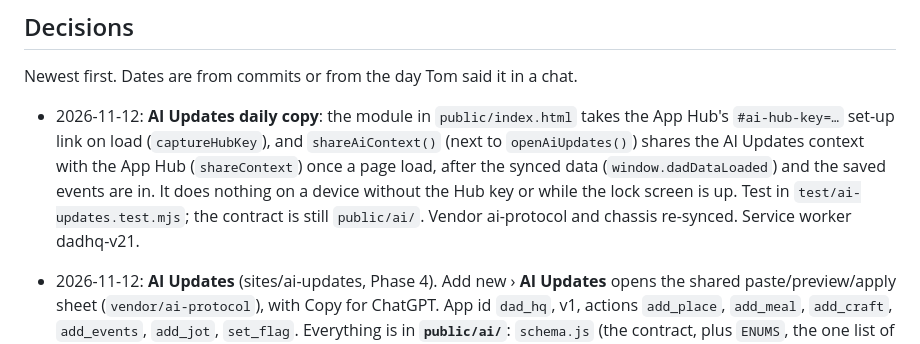
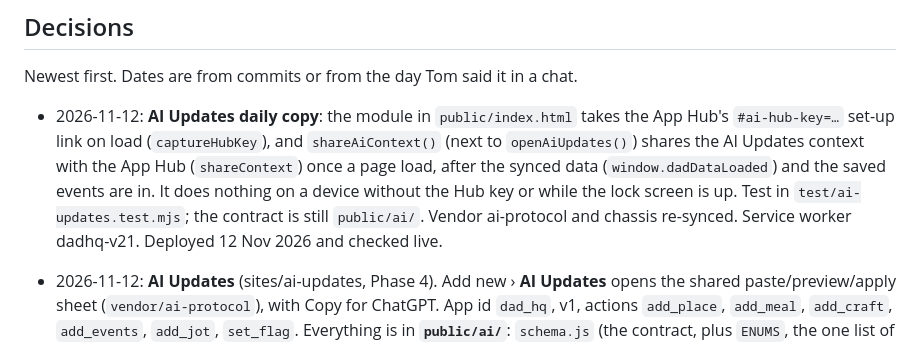
Before and after one commit to tombozza/dad-hq, a Markdown page: docs/HANDOVER.md, the part around the change. Rendered like a GitHub page.

Commit message:
Handover: AI Updates daily copy deployed
Co-Authored-By: Claude Opus 5.5 <noreply@anthropic.com>

```diff
--- a/docs/HANDOVER.md
+++ b/docs/HANDOVER.md
@@ -107,7 +107,7 @@ There is **no import**. Restoring means writing the rows back by hand.
 
 Newest first. Dates are from commits or from the day Tom said it in a chat.
 
-- 2026-11-12: **AI Updates daily copy**: the module in `public/index.html` takes the App Hub's `#ai-hub-key=…` set-up link on load (`captureHubKey`), and `shareAiContext()` (next to `openAiUpdates()`) shares the AI Updates context with the App Hub (`shareContext`) once a page load, after the synced data (`window.dadDataLoaded`) and the saved events are in. It does nothing on a device without the Hub key or while the lock screen is up. Test in `test/ai-updates.test.mjs`; the contract is still `public/ai/`. Vendor ai-protocol and chassis re-synced. Service worker dadhq-v21.
+- 2026-11-12: **AI Updates daily copy**: the module in `public/index.html` takes the App Hub's `#ai-hub-key=…` set-up link on load (`captureHubKey`), and `shareAiContext()` (next to `openAiUpdates()`) shares the AI Updates context with the App Hub (`shareContext`) once a page load, after the synced data (`window.dadDataLoaded`) and the saved events are in. It does nothing on a device without the Hub key or while the lock screen is up. Test in `test/ai-updates.test.mjs`; the contract is still `public/ai/`. Vendor ai-protocol and chassis re-synced. Service worker dadhq-v21. Deployed 12 Nov 2026 and checked live.
 - 2026-11-12: **AI Updates** (sites/ai-updates, Phase 4). Add new › **AI Updates** opens the shared
   paste/preview/apply sheet (`vendor/ai-protocol`), with Copy for ChatGPT. App id `dad_hq`, v1,
   actions `add_place`, `add_meal`, `add_craft`, `add_events`, `add_jot`, `set_flag`. Everything is in
```
